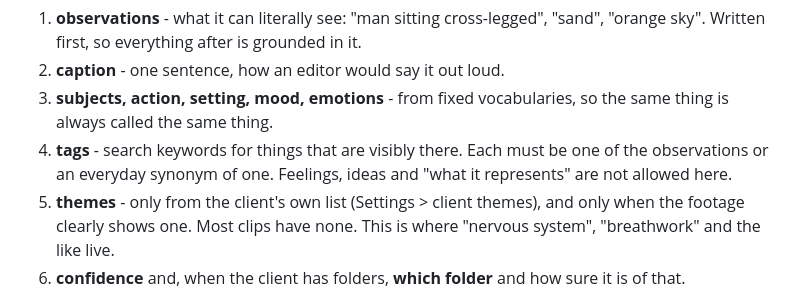
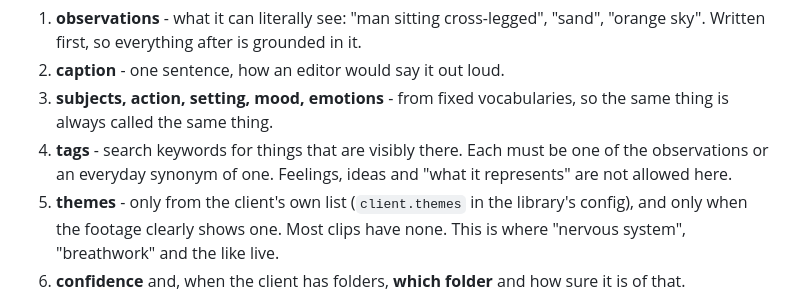
Before and after one commit to Samuel-boston/broll-librarian, a Markdown page: docs/TAGGING.md, the part around the change. Rendered like a GitHub page.

Commit message:
Docs wording

```diff
--- a/docs/TAGGING.md
+++ b/docs/TAGGING.md
@@ -15,7 +15,7 @@ this order:
    called the same thing.
 4. **tags** - search keywords for things that are visibly there. Each must be one of the observations or an
    everyday synonym of one. Feelings, ideas and "what it represents" are not allowed here.
-5. **themes** - only from the client's own list (Settings > client themes), and only when the footage clearly
+5. **themes** - only from the client's own list (`client.themes` in the library's config), and only when the footage clearly
    shows one. Most clips have none. This is where "nervous system", "breathwork" and the like live.
 6. **confidence** and, when the client has folders, **which folder** and how sure it is of that.
 
```
